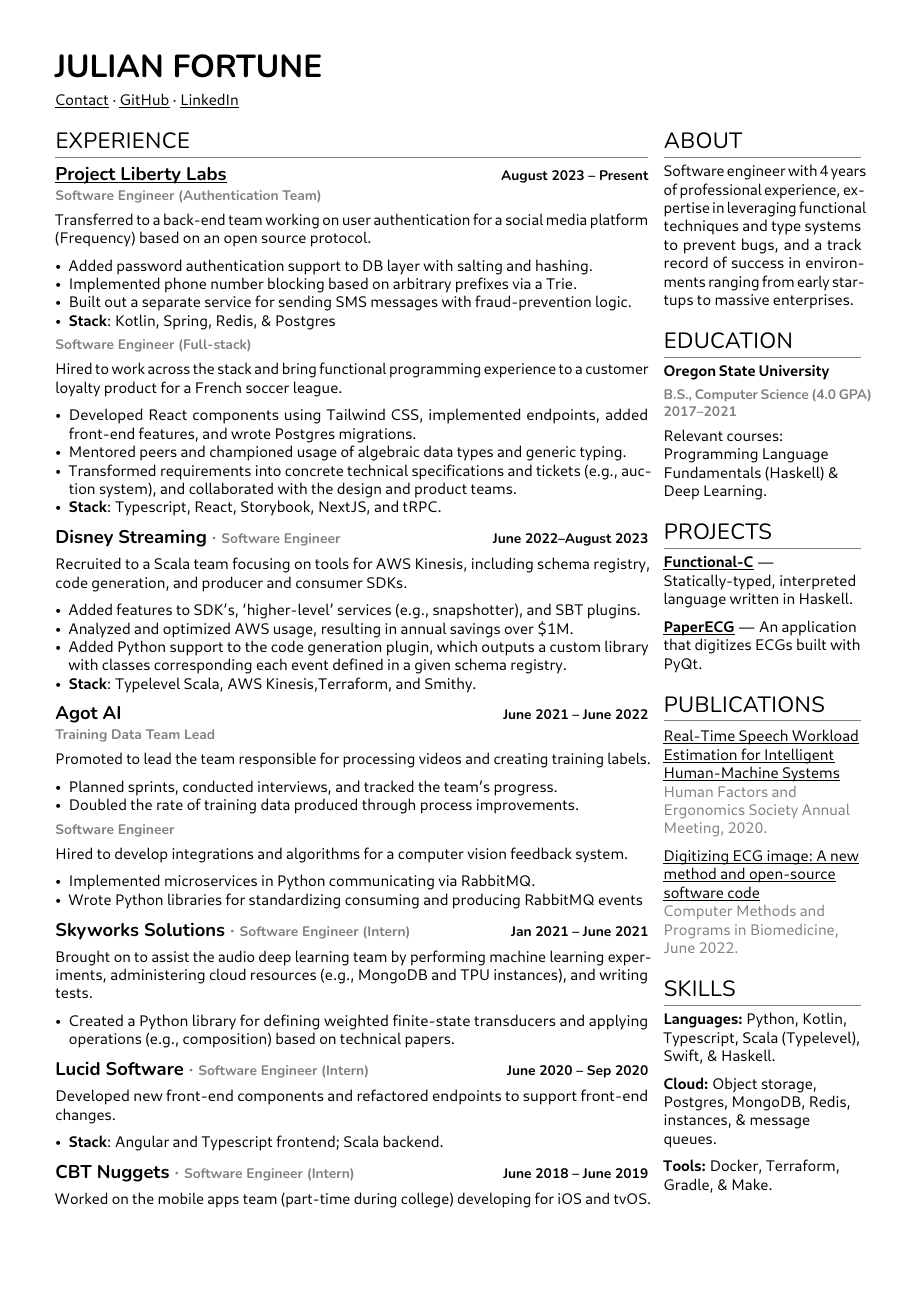
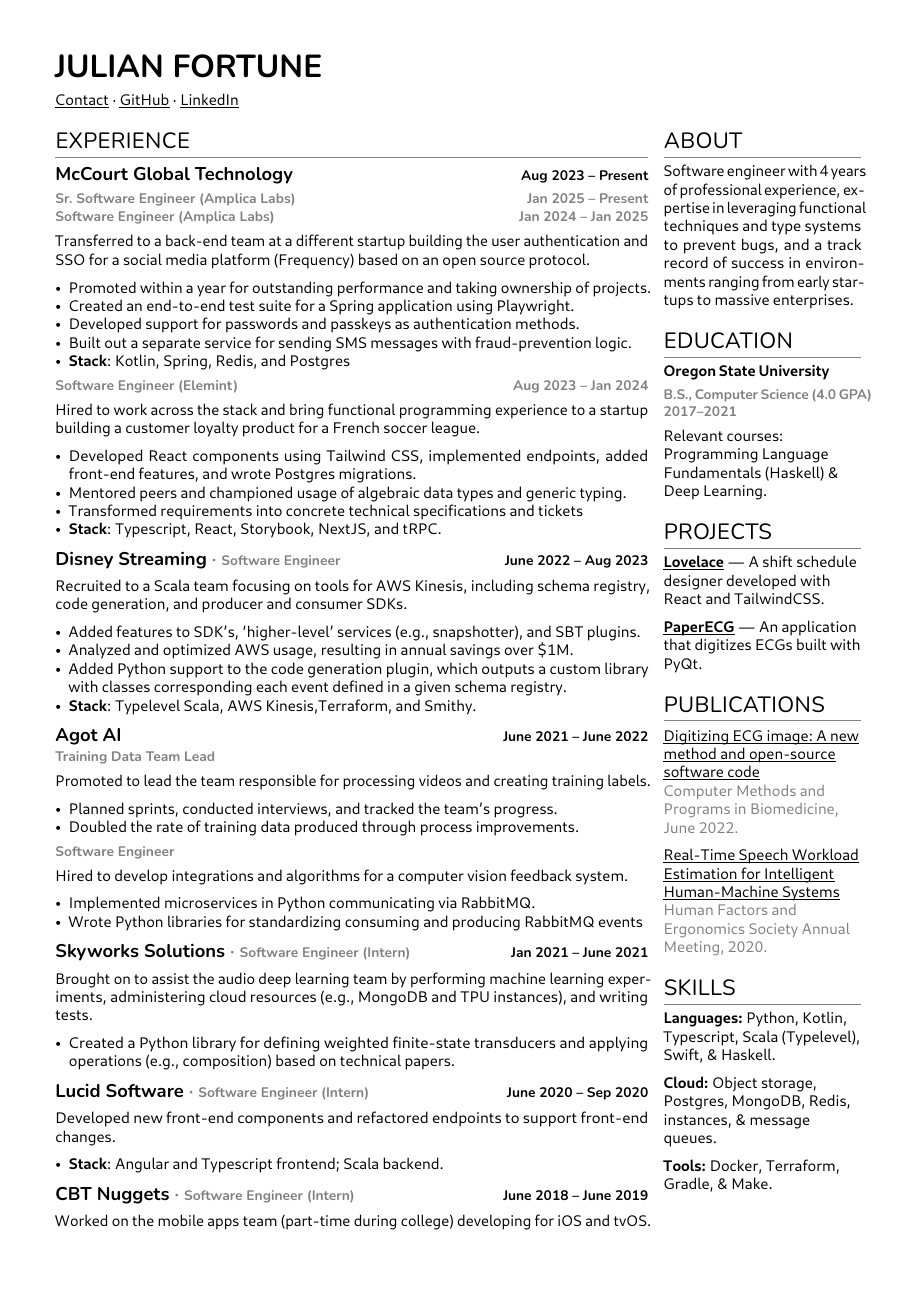
Before and after one commit to julianfortune/resume, a LaTeX CV (resume.tex): the whole page. The pictures show the PDF file resume.pdf that the author committed with the source.

Commit message:
Update from https://github.com/julianfortune/resume-source/commit/bde39d7f190d3693e6340f8909acc32c241e2851

```diff
--- a/resume.tex
+++ b/resume.tex
@@ -143,41 +143,55 @@
 \hypertarget{experience}{%
 \section{Experience}\label{experience}}
 
-\hypertarget{project-liberty-labs-august-2023-present}{%
-\subsection{\texorpdfstring{\href{https://www.projectliberty.io/labs/}{Project
-Liberty Labs} \hfill \small August 2023 --
-Present}{Project Liberty Labs August 2023 -- Present}}\label{project-liberty-labs-august-2023-present}}
+\hypertarget{mccourt-global-technology-aug-2023-present}{%
+\subsection{\texorpdfstring{McCourt Global Technology \hfill \small Aug
+2023 --
+Present}{McCourt Global Technology Aug 2023 -- Present}}\label{mccourt-global-technology-aug-2023-present}}
 
-\vspace{-5pt}
+\vspace{-3pt}
 
-\hypertarget{software-engineer-authentication-team}{%
-\subsubsection{\texorpdfstring{\small Software Engineer (Authentication
-Team)}{Software Engineer (Authentication Team)}}\label{software-engineer-authentication-team}}
+\hypertarget{sr.-software-engineer-amplica-labs-jan-2025-present}{%
+\subsubsection{\texorpdfstring{\small Sr.~Software Engineer (Amplica
+Labs) \hfill \small Jan 2025 --
+Present}{Sr.~Software Engineer (Amplica Labs) Jan 2025 -- Present}}\label{sr.-software-engineer-amplica-labs-jan-2025-present}}
 
-Transferred to a back-end team working on user authentication for a
-social media platform (Frequency) based on an open source protocol.
+\vspace{-3pt}
+
+\hypertarget{software-engineer-amplica-labs-jan-2024-jan-2025}{%
+\subsubsection{\texorpdfstring{\small Software Engineer (Amplica Labs)
+\hfill \small Jan 2024 -- Jan
+2025}{Software Engineer (Amplica Labs) Jan 2024 -- Jan 2025}}\label{software-engineer-amplica-labs-jan-2024-jan-2025}}
+
+Transferred to a back-end team at a different startup building the user
+authentication and SSO for a social media platform (Frequency) based on
+an open source protocol.
 
 \begin{itemize}
 \tightlist
 \item
-  Added password authentication support to DB layer with salting and
-  hashing.
+  Promoted within a year for outstanding performance and taking
+  ownership of projects.
 \item
-  Implemented phone number blocking based on arbitrary prefixes via a
-  Trie.
+  Created an end-to-end test suite for a Spring application using
+  Playwright.
+\item
+  Developed support for passwords and passkeys as authentication
+  methods.
 \item
   Built out a separate service for sending SMS messages with
   fraud-prevention logic.
 \item
-  \textbf{Stack}: Kotlin, Spring, Redis, \& Postgres
+  \textbf{Stack}: Kotlin, Spring, Redis, and Postgres
 \end{itemize}
 
-\hypertarget{software-engineer-full-stack}{%
-\subsubsection{\texorpdfstring{\small Software Engineer
-(Full-stack)}{Software Engineer (Full-stack)}}\label{software-engineer-full-stack}}
+\hypertarget{software-engineer-elemint-aug-2023-jan-2024}{%
+\subsubsection{\texorpdfstring{\small Software Engineer (Elemint)
+\hfill \small Aug 2023 -- Jan
+2024}{Software Engineer (Elemint) Aug 2023 -- Jan 2024}}\label{software-engineer-elemint-aug-2023-jan-2024}}
 
 Hired to work across the stack and bring functional programming
-experience to a customer loyalty product for a French soccer league.
+experience to a startup building a customer loyalty product for a French
+soccer league.
 
 \begin{itemize}
 \tightlist
@@ -189,16 +203,15 @@
   generic typing.
 \item
   Transformed requirements into concrete technical specifications and
-  tickets (e.g., auction system), and collaborated with the design and
-  product teams.
+  tickets
 \item
   \textbf{Stack}: Typescript, React, Storybook, NextJS, and tRPC.
 \end{itemize}
 
-\hypertarget{disney-streaming-software-engineer-june-2022august-2023}{%
+\hypertarget{disney-streaming-software-engineer-june-2022-aug-2023}{%
 \subsection{\texorpdfstring{Disney Streaming \emph{· \small Software
-Engineer} \hfill \small June 2022--August
-2023}{Disney Streaming · Software Engineer June 2022--August 2023}}\label{disney-streaming-software-engineer-june-2022august-2023}}
+Engineer} \hfill \small June 2022 -- Aug
+2023}{Disney Streaming · Software Engineer June 2022 -- Aug 2023}}\label{disney-streaming-software-engineer-june-2022-aug-2023}}
 
 Recruited to a Scala team focusing on tools for AWS Kinesis, including
 schema registry, code generation, and producer and consumer SDKs.
@@ -324,8 +337,8 @@
 \hypertarget{projects}{%
 \section{Projects}\label{projects}}
 
-\textbf{\href{https://github.com/julianfortune/CS381Project}{Functional-C}}
---- Statically-typed, interpreted language written in Haskell.
+\textbf{\href{http://julianfortune.com/lovelace/}{Lovelace}} --- A shift
+schedule designer developed with React and TailwindCSS.
 
 \textbf{\href{https://github.com/Tereshchenkolab/paper-ecg}{PaperECG}}
 --- An application that digitizes ECGs built with PyQt.
```
Also changed, not shown: resume.pdf, resume.tex (8 more changed lines), 1 other file.
